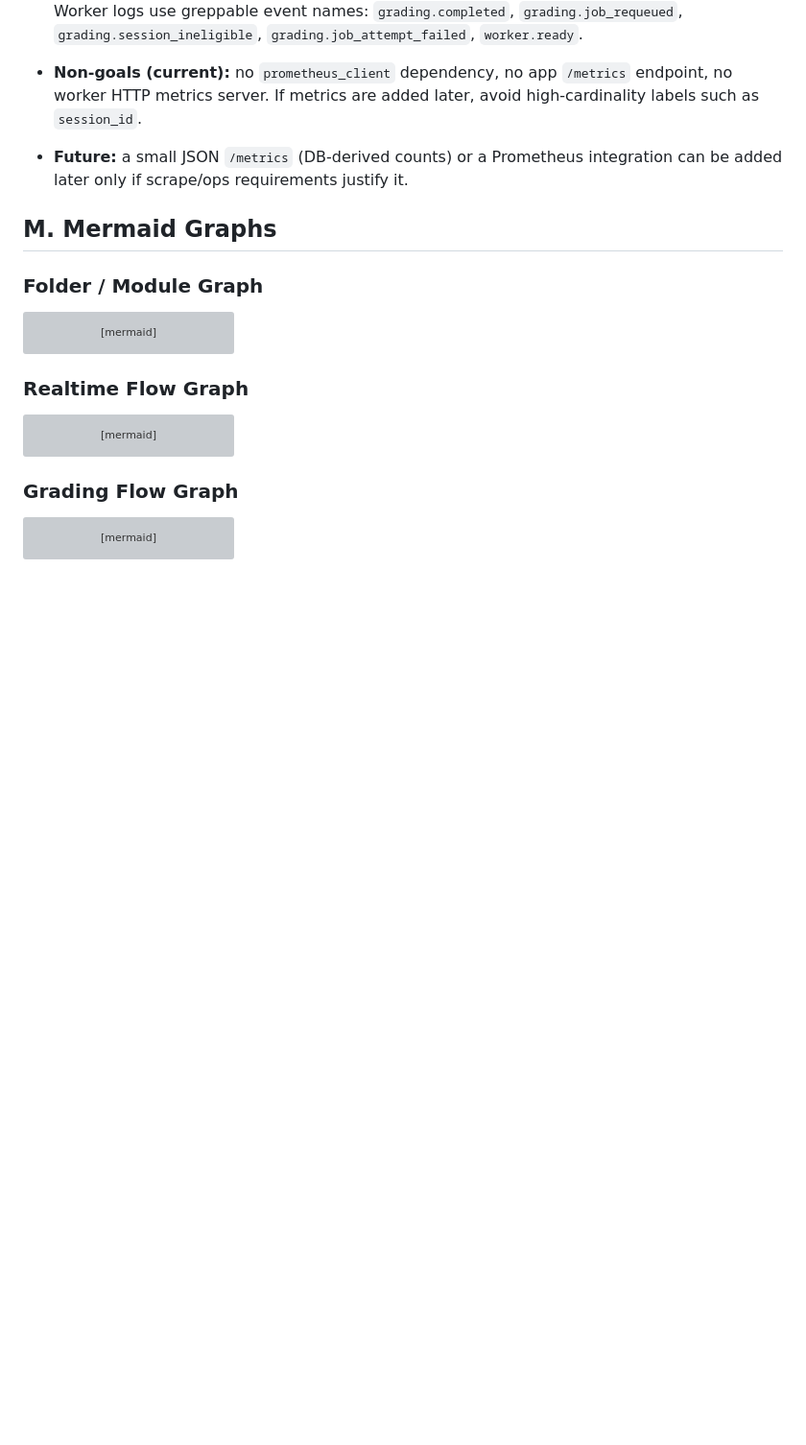
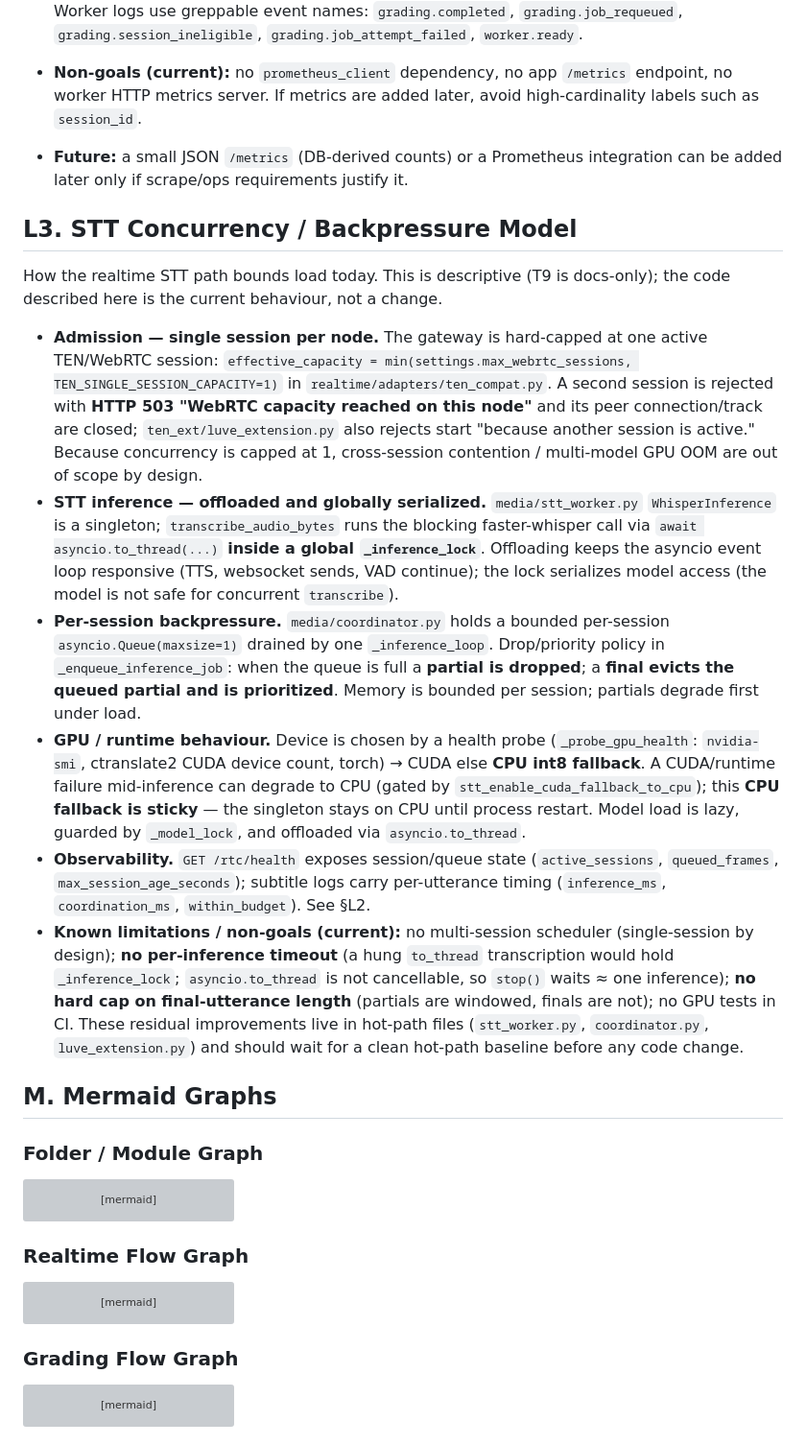
Before and after one commit to montyfinn/luve, a Markdown page: docs/ai/CLAUDE_CODE_HANDOFF.md, the part around the change. Shown at 96% size. GitHub-like rendering; blank space fills up the shorter version; grey boxes are pictures that could not be loaded.

Commit message:
docs(ai): document STT concurrency model
- Adds CLAUDE_CODE_HANDOFF §L3 describing the current realtime STT load model.
- Documents single-session admission cap with 503 on excess sessions.
- Documents faster-whisper offload via asyncio.to_thread plus global inference lock.
- Documents bounded per-session inference queue with drop-partial and evict-for-final behavior.
- Documents GPU health probing, CPU int8 fallback, sticky CPU fallback, lazy guarded model load, and /rtc/health observability.
- Records known limitations/non-goals: no multi-session scheduler, no per-inference timeout, no final-utterance hard cap, and no GPU tests in CI.
- Notes residual STT code changes should wait for a clean hot-path baseline.
- Docs-only; no code, runtime, GPU, model, compose, DB, RabbitMQ, or hot-path changes.

Co-Authored-By: Claude Opus 4.8 <noreply@anthropic.com>

```diff
--- a/docs/ai/CLAUDE_CODE_HANDOFF.md
+++ b/docs/ai/CLAUDE_CODE_HANDOFF.md
@@ -352,6 +352,17 @@ Useful telemetry already exists; T4b is documentation-only (no new code or depen
 - **Non-goals (current):** no `prometheus_client` dependency, no app `/metrics` endpoint, no worker HTTP metrics server. If metrics are added later, avoid high-cardinality labels such as `session_id`.
 - **Future:** a small JSON `/metrics` (DB-derived counts) or a Prometheus integration can be added later only if scrape/ops requirements justify it.
 
+## L3. STT Concurrency / Backpressure Model
+
+How the realtime STT path bounds load today. This is descriptive (T9 is docs-only); the code described here is the current behaviour, not a change.
+
+- **Admission — single session per node.** The gateway is hard-capped at one active TEN/WebRTC session: `effective_capacity = min(settings.max_webrtc_sessions, TEN_SINGLE_SESSION_CAPACITY=1)` in `realtime/adapters/ten_compat.py`. A second session is rejected with **HTTP 503 "WebRTC capacity reached on this node"** and its peer connection/track are closed; `ten_ext/luve_extension.py` also rejects start "because another session is active." Because concurrency is capped at 1, cross-session contention / multi-model GPU OOM are out of scope by design.
+- **STT inference — offloaded and globally serialized.** `media/stt_worker.py` `WhisperInference` is a singleton; `transcribe_audio_bytes` runs the blocking faster-whisper call via `await asyncio.to_thread(...)` **inside a global `_inference_lock`**. Offloading keeps the asyncio event loop responsive (TTS, websocket sends, VAD continue); the lock serializes model access (the model is not safe for concurrent `transcribe`).
+- **Per-session backpressure.** `media/coordinator.py` holds a bounded per-session `asyncio.Queue(maxsize=1)` drained by one `_inference_loop`. Drop/priority policy in `_enqueue_inference_job`: when the queue is full a **partial is dropped**; a **final evicts the queued partial and is prioritized**. Memory is bounded per session; partials degrade first under load.
+- **GPU / runtime behaviour.** Device is chosen by a health probe (`_probe_gpu_health`: `nvidia-smi`, ctranslate2 CUDA device count, torch) → CUDA else **CPU int8 fallback**. A CUDA/runtime failure mid-inference can degrade to CPU (gated by `stt_enable_cuda_fallback_to_cpu`); this **CPU fallback is sticky** — the singleton stays on CPU until process restart. Model load is lazy, guarded by `_model_lock`, and offloaded via `asyncio.to_thread`.
+- **Observability.** `GET /rtc/health` exposes session/queue state (`active_sessions`, `queued_frames`, `max_session_age_seconds`); subtitle logs carry per-utterance timing (`inference_ms`, `coordination_ms`, `within_budget`). See §L2.
+- **Known limitations / non-goals (current):** no multi-session scheduler (single-session by design); **no per-inference timeout** (a hung `to_thread` transcription would hold `_inference_lock`; `asyncio.to_thread` is not cancellable, so `stop()` waits ≈ one inference); **no hard cap on final-utterance length** (partials are windowed, finals are not); no GPU tests in CI. These residual improvements live in hot-path files (`stt_worker.py`, `coordinator.py`, `luve_extension.py`) and should wait for a clean hot-path baseline before any code change.
+
 ## M. Mermaid Graphs
 
 ### Folder / Module Graph
```
